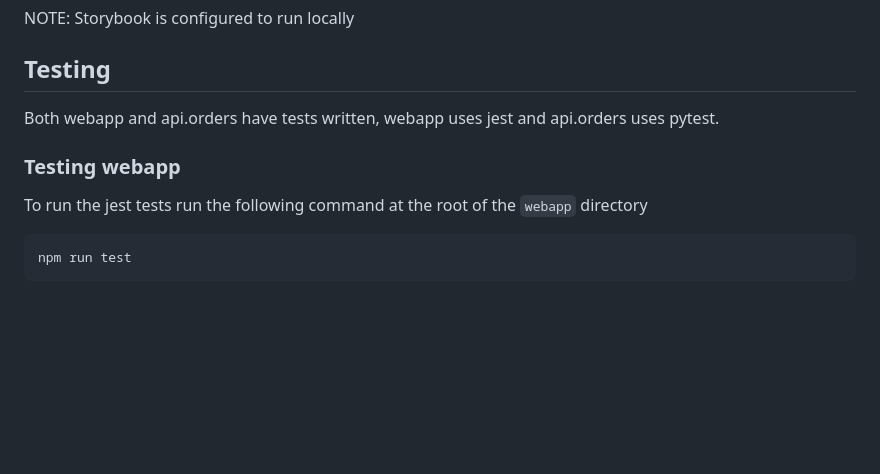
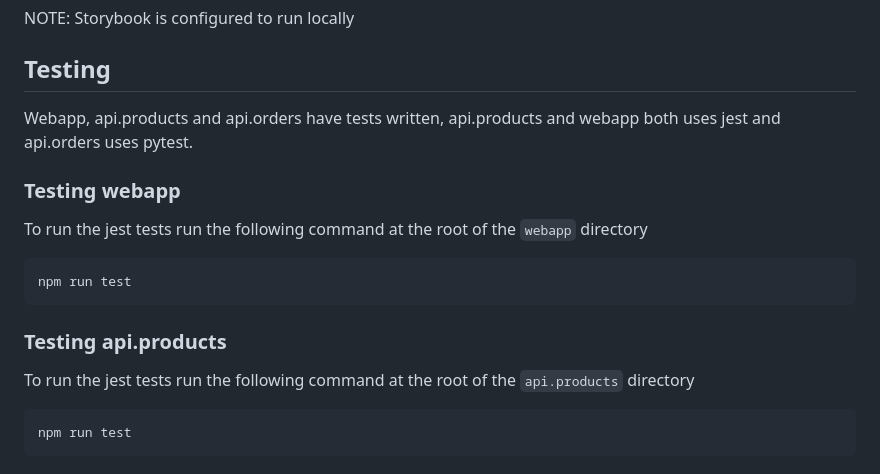
Before and after one commit to Palakash27/MARZ, a Markdown page: README.md, the part around the change. Rendered like a GitHub page; blank space fills up the shorter version.

Commit message:
Add instructions for testing api.products in README.md file

````diff
--- a/README.md
+++ b/README.md
@@ -74,11 +74,19 @@ NOTE: Storybook is configured to run locally
 
 ## Testing
 
-Both webapp and api.orders have tests written, webapp uses jest and api.orders uses pytest.
+Webapp, api.products and api.orders have tests written, api.products and webapp both uses jest and api.orders uses pytest.
 
 ### Testing webapp
 
 To run the jest tests run the following command at the root of the `webapp` directory
+
+```Bash
+npm run test
+```
+
+### Testing api.products
+
+To run the jest tests run the following command at the root of the `api.products` directory
 
 ```Bash
 npm run test
````
